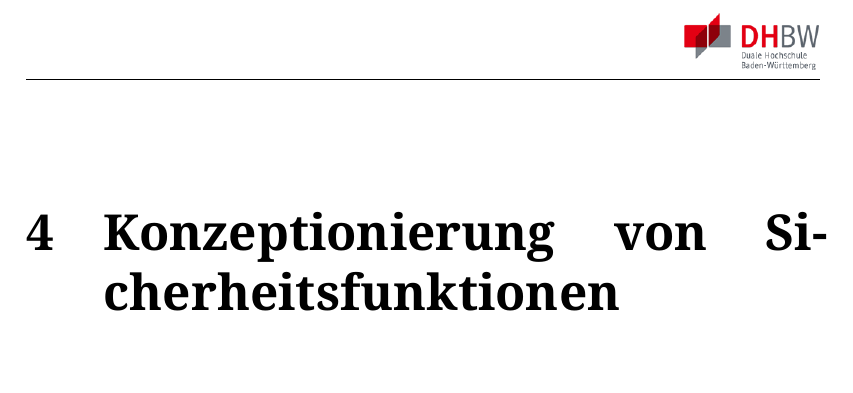
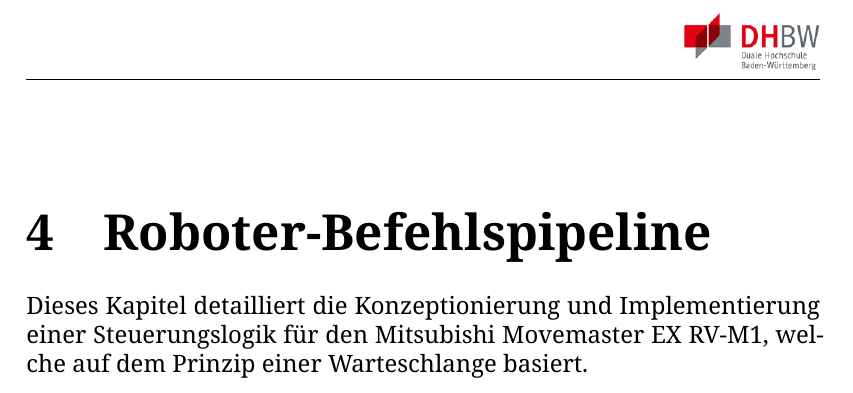
Before and after one commit to sommerad/Studienarbeit_T3200, a LaTeX document (T3200_Vorlage/T3200.tex, which reads T3200_Vorlage/sec4.tex): part of page 9 of 19, cut at the place of the change. Compiled offline with XeLaTeX.

Commit message:
chapters hinzugefügt

```diff
--- a/T3200_Vorlage/sec4.tex
+++ b/T3200_Vorlage/sec4.tex
@@ -1,2 +1,3 @@
-\chapter{Konzeptionierung von Sicherheitsfunktionen}
-\label{Konzeptionierung von Sicherheitsfunktionen}
+\chapter{Roboter-Befehlspipeline}
+\label{Roboter-Befehlspipeline}
+Dieses Kapitel detailliert die Konzeptionierung und Implementierung einer Steuerungslogik für den Mitsubishi Movemaster EX RV-M1, welche auf dem Prinzip einer Warteschlange basiert.
```
Also changed, not shown: T3200_Vorlage/T3200.pdf, 5 other files.
